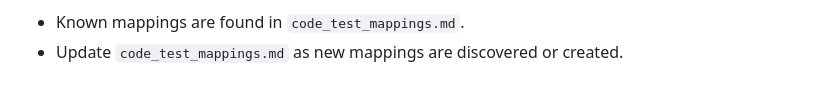
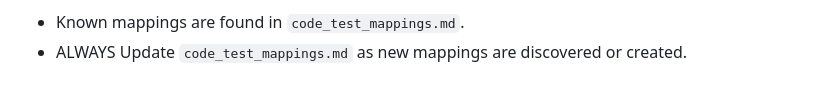
Before and after one commit to mpaguilar/resume_editor, a Markdown page: CONVENTIONS.md, the part around the change. Drawn GitHub-style.

```diff
--- a/CONVENTIONS.md
+++ b/CONVENTIONS.md
@@ -177,4 +177,4 @@ def test_something():
 There are several cases where test files may not be named exactly the same as the python file. For example, the tests for `app/api/routes/user.py` are in `tests/app/api/routes/test_user_route.py`, not in `tests/app/api/routes/test_user.py`. This is to prevent a naming collision which causes errors during test collection.
 
 * Known mappings are found in `code_test_mappings.md`.
-* Update `code_test_mappings.md` as new mappings are discovered or created.
+* ALWAYS Update `code_test_mappings.md` as new mappings are discovered or created.
```
